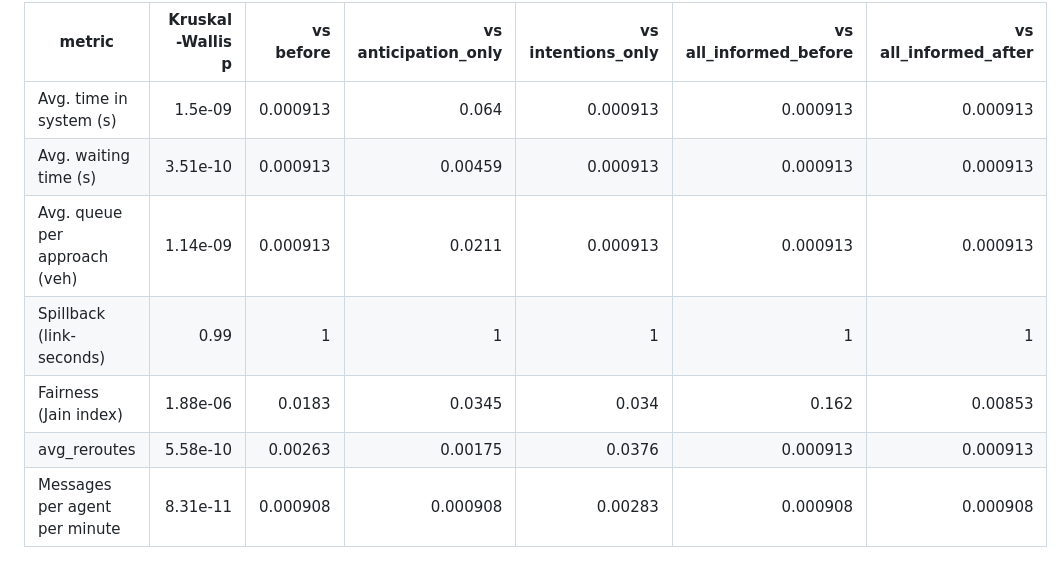
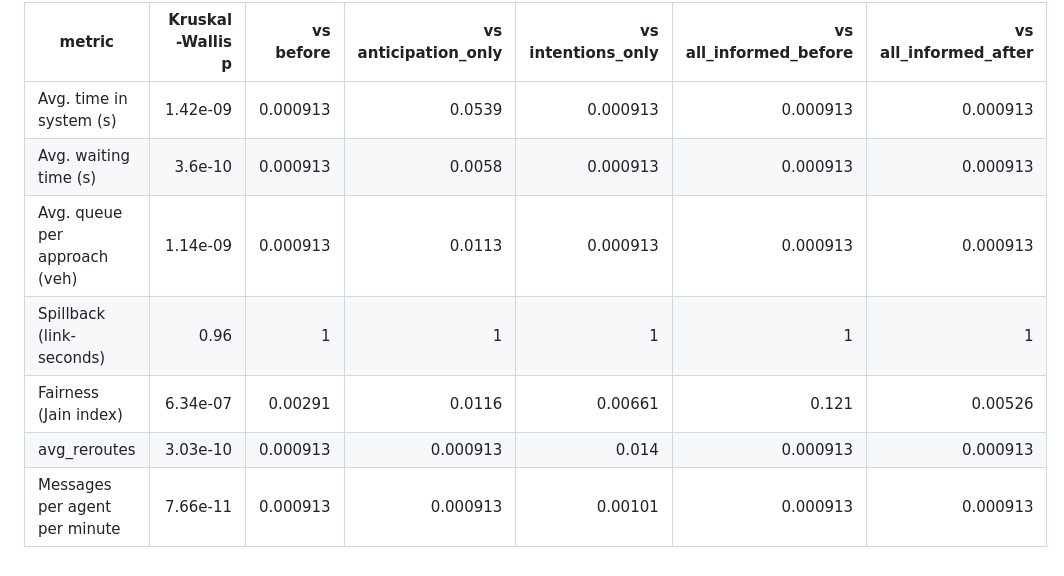
Before and after one commit to YUStulinu/TrafficMAS, a Markdown page: results/upgrade/summary.md, the part around one of its changes. GitHub-like rendering.

```diff
--- a/results/upgrade/summary.md
+++ b/results/upgrade/summary.md
@@ -111,10 +111,10 @@ Tests against **after**: Mann-Whitney U, two-sided, Holm-corrected per metric; K
 
 | metric | Kruskal-Wallis p | vs before | vs anticipation_only | vs intentions_only | vs all_informed_before | vs all_informed_after |
 |---|---:|---:|---:|---:|---:|---:|
-| Avg. time in system (s) | 1.5e-09 | 0.000913 | 0.064 | 0.000913 | 0.000913 | 0.000913 |
-| Avg. waiting time (s) | 3.51e-10 | 0.000913 | 0.00459 | 0.000913 | 0.000913 | 0.000913 |
-| Avg. queue per approach (veh) | 1.14e-09 | 0.000913 | 0.0211 | 0.000913 | 0.000913 | 0.000913 |
-| Spillback (link-seconds) | 0.99 | 1 | 1 | 1 | 1 | 1 |
-| Fairness (Jain index) | 1.88e-06 | 0.0183 | 0.0345 | 0.034 | 0.162 | 0.00853 |
-| avg_reroutes | 5.58e-10 | 0.00263 | 0.00175 | 0.0376 | 0.000913 | 0.000913 |
-| Messages per agent per minute | 8.31e-11 | 0.000908 | 0.000908 | 0.00283 | 0.000908 | 0.000908 |
+| Avg. time in system (s) | 1.42e-09 | 0.000913 | 0.0539 | 0.000913 | 0.000913 | 0.000913 |
+| Avg. waiting time (s) | 3.6e-10 | 0.000913 | 0.0058 | 0.000913 | 0.000913 | 0.000913 |
+| Avg. queue per approach (veh) | 1.14e-09 | 0.000913 | 0.0113 | 0.000913 | 0.000913 | 0.000913 |
+| Spillback (link-seconds) | 0.96 | 1 | 1 | 1 | 1 | 1 |
+| Fairness (Jain index) | 6.34e-07 | 0.00291 | 0.0116 | 0.00661 | 0.121 | 0.00526 |
+| avg_reroutes | 3.03e-10 | 0.000913 | 0.000913 | 0.014 | 0.000913 | 0.000913 |
+| Messages per agent per minute | 7.66e-11 | 0.000913 | 0.000913 | 0.00101 | 0.000913 | 0.000913 |
```
Also changed, not shown: other parts of results/upgrade/summary.md (+41 -41 lines), README.md (+14 -14 lines), results/upgrade_tight/summary.md (+8 -8 lines), docs/upgrade/tight_time_in_system.png, docs/upgrade/time_in_system.png, 2 other files.
